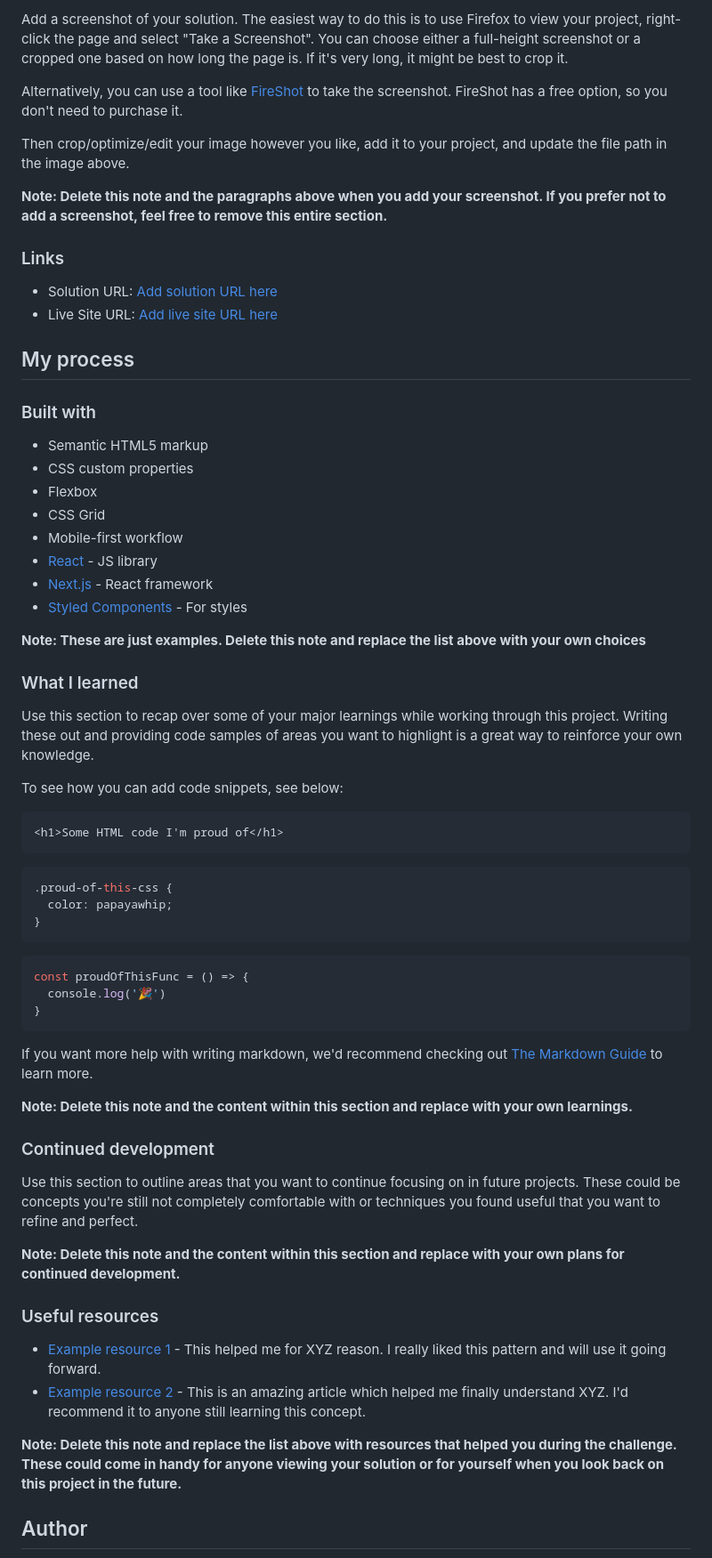
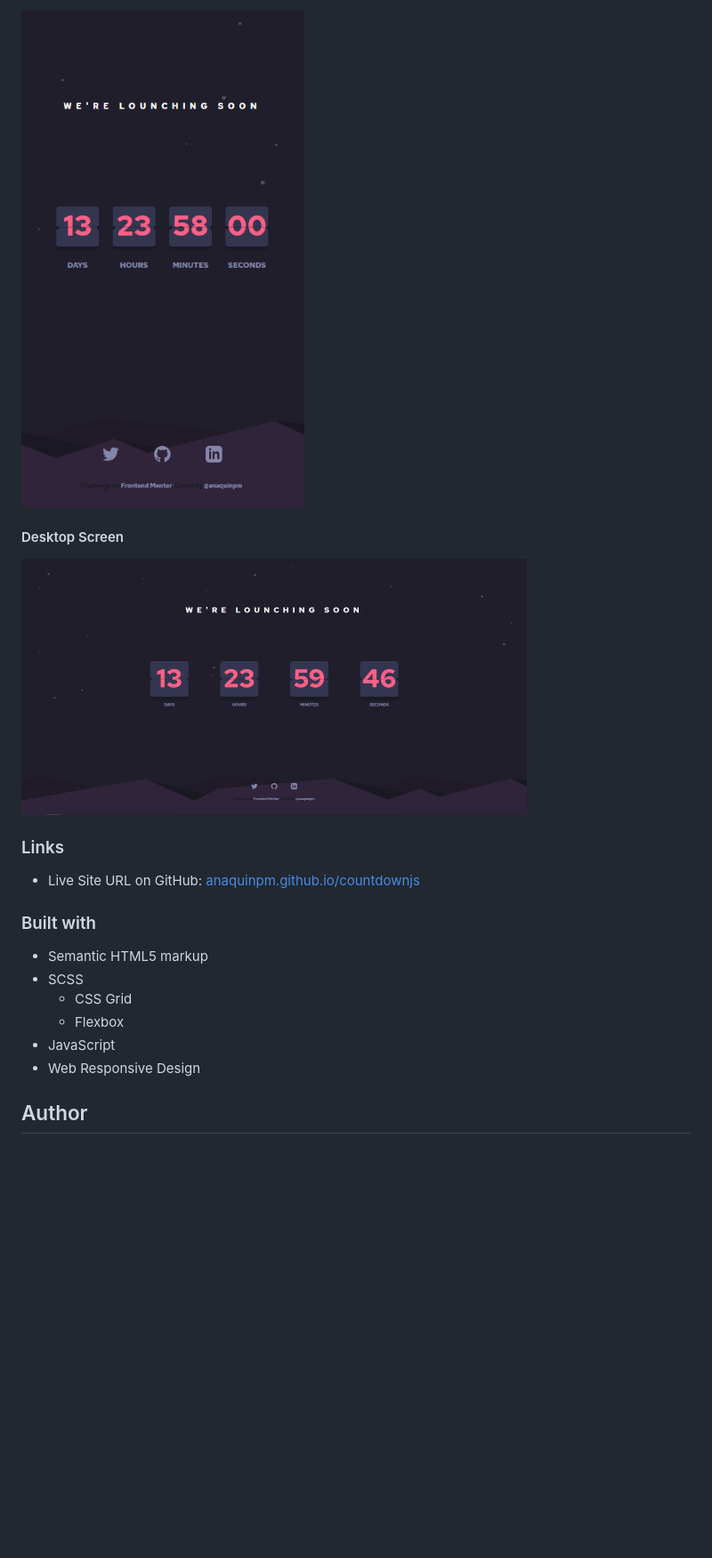
Before and after one commit to anaquinpm/countdownjs, a Markdown page: README.md, the part around the change printed below. Shown: that part at 89% size. Rendered like a GitHub page; pictures changed too: screenShot-desktop.PNG (added), screenShot-mobile.PNG (added); blank space fills up the shorter version.

Commit message:
docs: README.md explain the project; Release 1.0.0 in /docs

````diff
--- a/README.md
+++ b/README.md
@@ -34,68 +32,21 @@ Users should be able to:
 
-Add a screenshot of your solution. The easiest way to do this is to use Firefox to view your project, right-click the page and select "Take a Screenshot". You can choose either a full-height screenshot or a cropped one based on how long the page is. If it's very long, it might be best to crop it.
+![](screenShot-mobile.PNG)
+#### Desktop Screen
+![](screenShot-desktop.PNG)
 
-Alternatively, you can use a tool like [FireShot](https://getfireshot.com/) to take the screenshot. FireShot has a free option, so you don't need to purchase it.
-
-Then crop/optimize/edit your image however you like, add it to your project, and update the file path in the image above.
-
-**Note: Delete this note and the paragraphs above when you add your screenshot. If you prefer not to add a screenshot, feel free to remove this entire section.**
 
 ### Links
 
-- Solution URL: [Add solution URL here](https://your-solution-url.com)
-- Live Site URL: [Add live site URL here](https://your-live-site-url.com)
-
-## My process
+- Live Site URL on GitHub: [anaquinpm.github.io/countdownjs](anaquinpm.github.io/countdownjs)
 
 ### Built with
 
 - Semantic HTML5 markup
-- CSS custom properties
-- Flexbox
-- CSS Grid
-- Mobile-first workflow
-- [React](https://reactjs.org/) - JS library
-- [Next.js](https://nextjs.org/) - React framework
-- [Styled Components](https://styled-components.com/) - For styles
-
-**Note: These are just examples. Delete this note and replace the list above with your own choices**
-
-### What I learned
-
-Use this section to recap over some of your major learnings while working through this project. Writing these out and providing code samples of areas you want to highlight is a great way to reinforce your own knowledge.
-
-To see how you can add code snippets, see below:
-
-```html
-<h1>Some HTML code I'm proud of</h1>
-```
-```css
-.proud-of-this-css {
-  color: papayawhip;
-}
-```
-```js
-const proudOfThisFunc = () => {
-  console.log('🎉')
-}
-```
-
-If you want more help with writing markdown, we'd recommend checking out [The Markdown Guide](https://www.markdownguide.org/) to learn more.
-
-**Note: Delete this note and the content within this section and replace with your own learnings.**
-
-### Continued development
-
-Use this section to outline areas that you want to continue focusing on in future projects. These could be concepts you're still not completely comfortable with or techniques you found useful that you want to refine and perfect.
-
-**Note: Delete this note and the content within this section and replace with your own plans for continued development.**
-
-### Useful resources
-
-- [Example resource 1](https://www.example.com) - This helped me for XYZ reason. I really liked this pattern and will use it going forward.
-- [Example resource 2](https://www.example.com) - This is an amazing article which helped me finally understand XYZ. I'd recommend it to anyone still learning this concept.
-
-**Note: Delete this note and replace the list above with resources that helped you during the challenge. These could come in handy for anyone viewing your solution or for yourself when you look back on this project in the future.**
+- SCSS
+  - CSS Grid
+  - Flexbox
+- JavaScript
+- Web Responsive Design
 
 ## Author
 
````
Also changed, not shown: other parts of README.md (+16 -27 lines), docs/favicon-32x32.b532600b.png (added), 6 other files.
